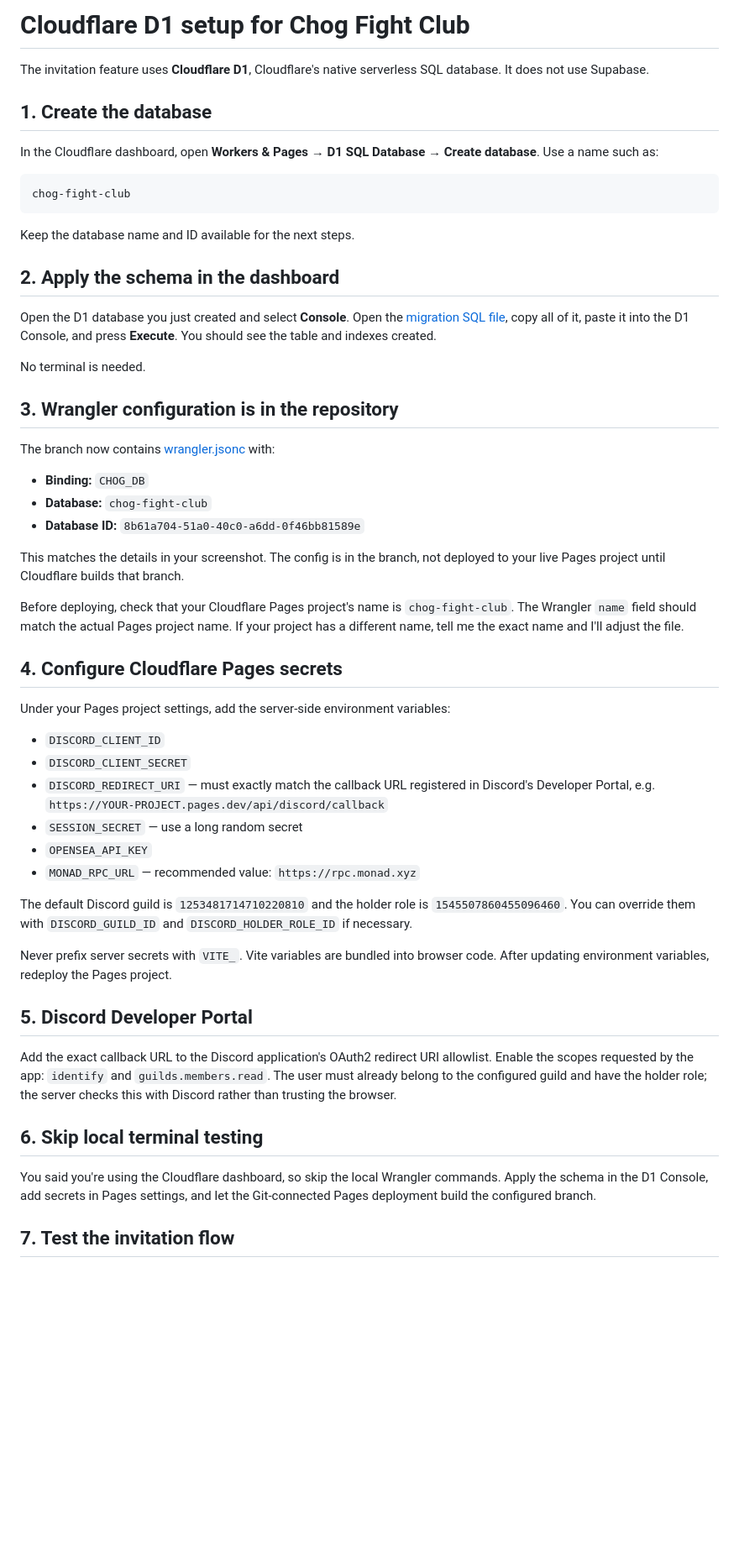
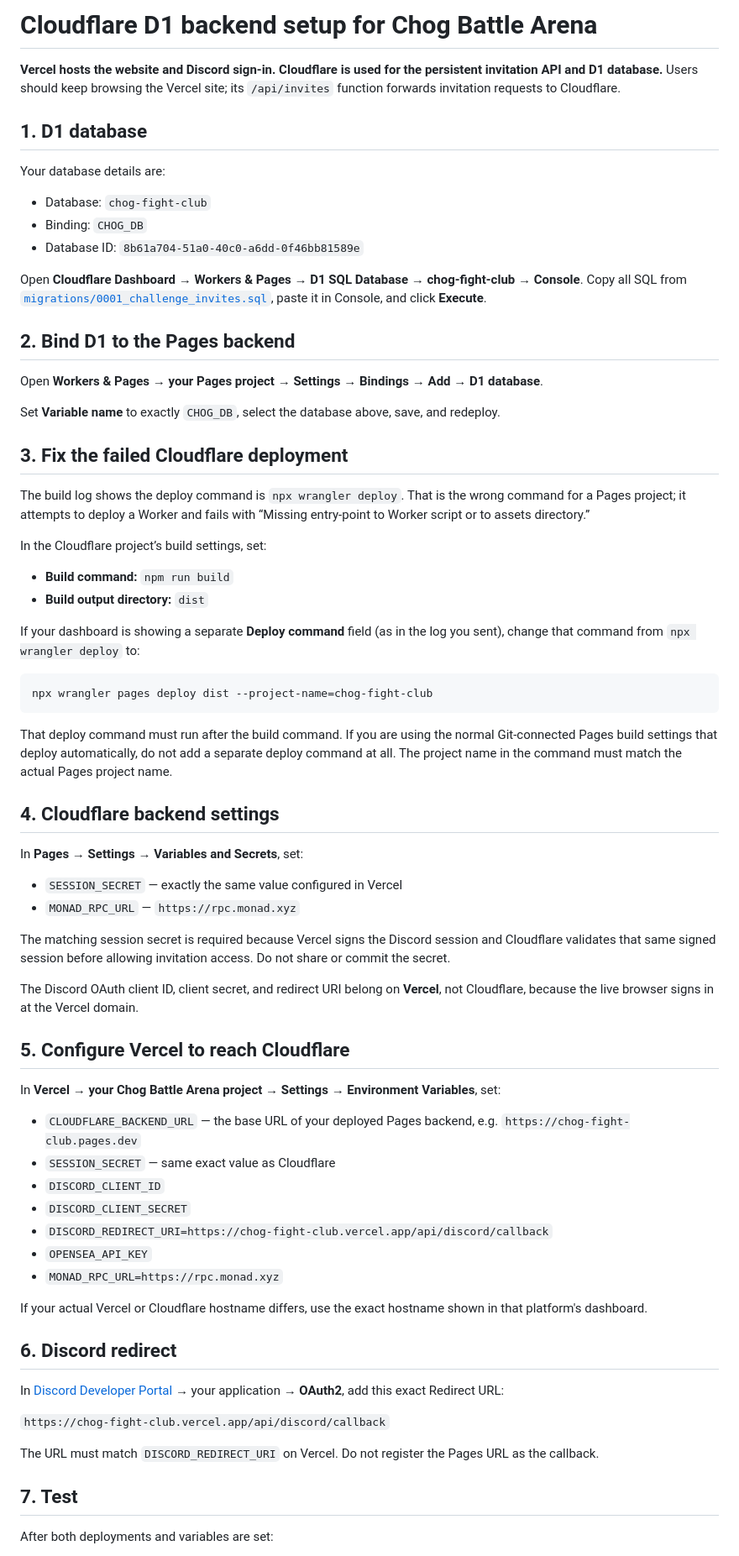
Before and after one commit to Leno3z4/Chog-Fight-club, a Markdown page: CLOUDFLARE_D1_SETUP.md, the part around one of its changes. Shown at 84% size. Drawn GitHub-style; blank space fills up the shorter version.

Commit message:
Correct Cloudflare backend deployment settings and clarify Vercel OAuth

````diff
--- a/CLOUDFLARE_D1_SETUP.md
+++ b/CLOUDFLARE_D1_SETUP.md
@@ -1,57 +1,74 @@
-# Cloudflare D1 setup for Chog Fight Club
+# Cloudflare D1 backend setup for Chog Battle Arena
 
-The invitation feature uses **Cloudflare D1**, Cloudflare's native serverless SQL database. It does not use Supabase.
+**Vercel hosts the website and Discord sign-in. Cloudflare is used for the persistent invitation API and D1 database.** Users should keep browsing the Vercel site; its `/api/invites` function forwards invitation requests to Cloudflare.
 
-## 1. Create the database
+## 1. D1 database
 
-In the Cloudflare dashboard, open **Workers & Pages → D1 SQL Database → Create database**. Use a name such as:
+Your database details are:
+
+- Database: `chog-fight-club`
+- Binding: `CHOG_DB`
+- Database ID: `8b61a704-51a0-40c0-a6dd-0f46bb81589e`
+
+Open **Cloudflare Dashboard → Workers & Pages → D1 SQL Database → chog-fight-club → Console**. Copy all SQL from [`migrations/0001_challenge_invites.sql`](https://raw.githubusercontent.com/Leno3z4/Chog-Fight-club/main/migrations/0001_challenge_invites.sql), paste it in Console, and click **Execute**.
+
+## 2. Bind D1 to the Pages backend
+
+Open **Workers & Pages → your Pages project → Settings → Bindings → Add → D1 database**.
+
+Set **Variable name** to exactly `CHOG_DB`, select the database above, save, and redeploy.
+
+## 3. Fix the failed Cloudflare deployment
+
+The build log shows the deploy command is `npx wrangler deploy`. That is the wrong command for a Pages project; it attempts to deploy a Worker and fails with “Missing entry-point to Worker script or to assets directory.”
+
+In the Cloudflare project’s build settings, set:
+
+- **Build command:** `npm run build`
+- **Build output directory:** `dist`
+
+If your dashboard is showing a separate **Deploy command** field (as in the log you sent), change that command from `npx wrangler deploy` to:
 
 ```text
-chog-fight-club
+npx wrangler pages deploy dist --project-name=chog-fight-club
 ```
 
-Keep the database name and ID available for the next steps.
+That deploy command must run after the build command. If you are using the normal Git-connected Pages build settings that deploy automatically, do not add a separate deploy command at all. The project name in the command must match the actual Pages project name.
 
-## 2. Apply the schema in the dashboard
+## 4. Cloudflare backend settings
 
-Open the D1 database you just created and select **Console**. Open the [migration SQL file](https://raw.githubusercontent.com/Leno3z4/Chog-Fight-club/discord-gate-invitations/migrations/0001_challenge_invites.sql), copy all of it, paste it into the D1 Console, and press **Execute**. You should see the table and indexes created.
+In **Pages → Settings → Variables and Secrets**, set:
 
-No terminal is needed.
+- `SESSION_SECRET` — exactly the same value configured in Vercel
+- `MONAD_RPC_URL` — `https://rpc.monad.xyz`
 
-## 3. Wrangler configuration is in the repository
+The matching session secret is required because Vercel signs the Discord session and Cloudflare validates that same signed session before allowing invitation access. Do not share or commit the secret.
 
-The branch now contains [wrangler.jsonc](https://github.com/Leno3z4/Chog-Fight-club/blob/discord-gate-invitations/wrangler.jsonc) with:
+The Discord OAuth client ID, client secret, and redirect URI belong on **Vercel**, not Cloudflare, because the live browser signs in at the Vercel domain.
 
-- **Binding:** `CHOG_DB`
-- **Database:** `chog-fight-club`
-- **Database ID:** `8b61a704-51a0-40c0-a6dd-0f46bb81589e`
+## 5. Configure Vercel to reach Cloudflare
 
-This matches the details in your screenshot. The config is in the branch, not deployed to your live Pages project until Cloudflare builds that branch.
+In **Vercel → your Chog Battle Arena project → Settings → Environment Variables**, set:
 
-Before deploying, check that your Cloudflare Pages project's name is `chog-fight-club`. The Wrangler `name` field should match the actual Pages project name. If your project has a different name, tell me the exact name and I'll adjust the file.
-
-## 4. Configure Cloudflare Pages secrets
-
-Under your Pages project settings, add the server-side environment variables:
-
+- `CLOUDFLARE_BACKEND_URL` — the base URL of your deployed Pages backend, e.g. `https://chog-fight-club.pages.dev`
+- `SESSION_SECRET` — same exact value as Cloudflare
 - `DISCORD_CLIENT_ID`
 - `DISCORD_CLIENT_SECRET`
-- `DISCORD_REDIRECT_URI` — must exactly match the callback URL registered in Discord's Developer Portal, e.g. `https://YOUR-PROJECT.pages.dev/api/discord/callback`
-- `SESSION_SECRET` — use a long random secret
+- `DISCORD_REDIRECT_URI=https://chog-fight-club.vercel.app/api/discord/callback`
 - `OPENSEA_API_KEY`
-- `MONAD_RPC_URL` — recommended value: `https://rpc.monad.xyz`
+- `MONAD_RPC_URL=https://rpc.monad.xyz`
 
-The default Discord guild is `1253481714710220810` and the holder role is `1545507860455096460`. You can override them with `DISCORD_GUILD_ID` and `DISCORD_HOLDER_ROLE_ID` if necessary.
+If your actual Vercel or Cloudflare hostname differs, use the exact hostname shown in that platform's dashboard.
 
-Never prefix server secrets with `VITE_`. Vite variables are bundled into browser code. After updating environment variables, redeploy the Pages project.
+## 6. Discord redirect
 
-## 5. Discord Developer Portal
+In [Discord Developer Portal](https://discord.com/developers/applications) → your application → **OAuth2**, add this exact Redirect URL:
 
-Add the exact callback URL to the Discord application's OAuth2 redirect URI allowlist. Enable the scopes requested by the app: `identify` and `guilds.members.read`. The user must already belong to the configured guild and have the holder role; the server checks this with Discord rather than trusting the browser.
+`https://chog-fight-club.vercel.app/api/discord/callback`
 
-## 6. Skip local terminal testing
+The URL must match `DISCORD_REDIRECT_URI` on Vercel. Do not register the Pages URL as the callback.
 
-You said you're using the Cloudflare dashboard, so skip the local Wrangler commands. Apply the schema in the D1 Console, add secrets in Pages settings, and let the Git-connected Pages deployment build the configured branch.
+## 7. Test
 
-## 7. Test the invitation flow
+After both deployments and variables are set:
 
````
Also changed, not shown: other parts of CLOUDFLARE_D1_SETUP.md (+6 -18 lines).
